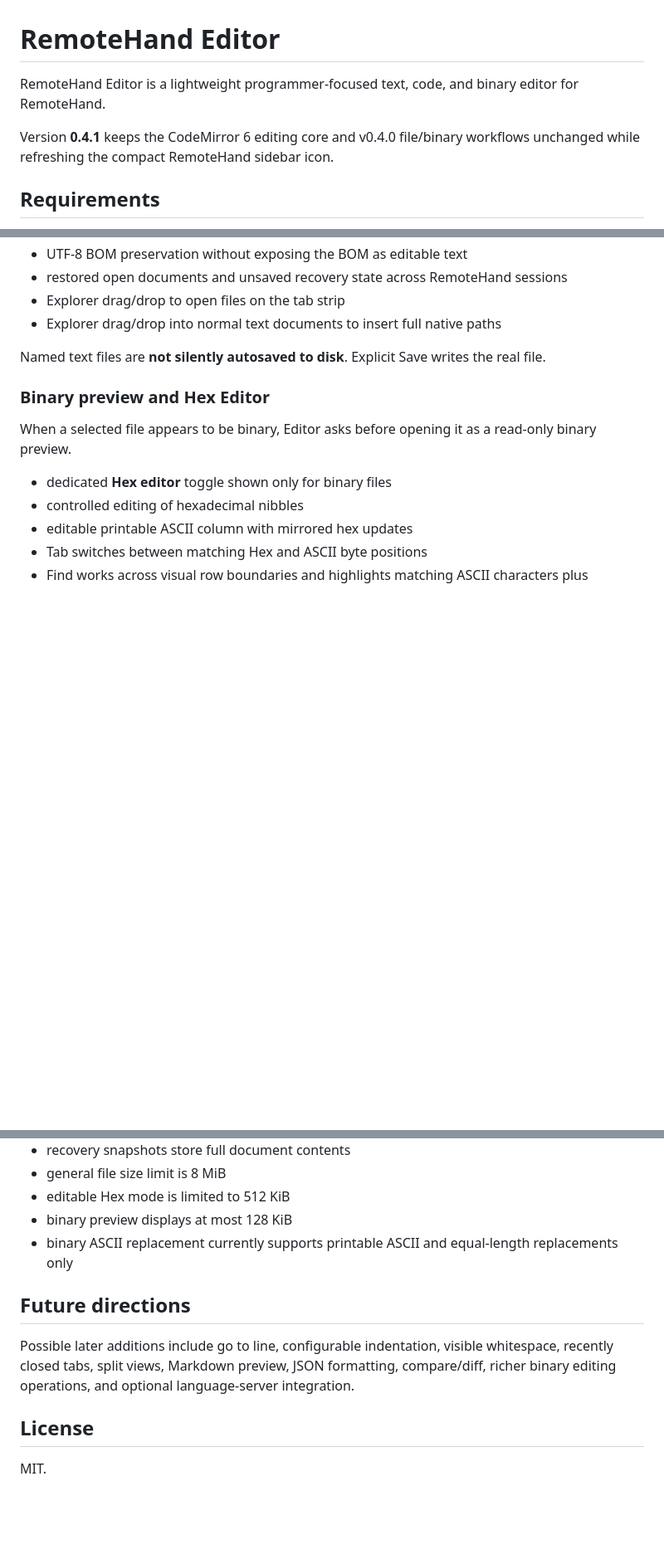
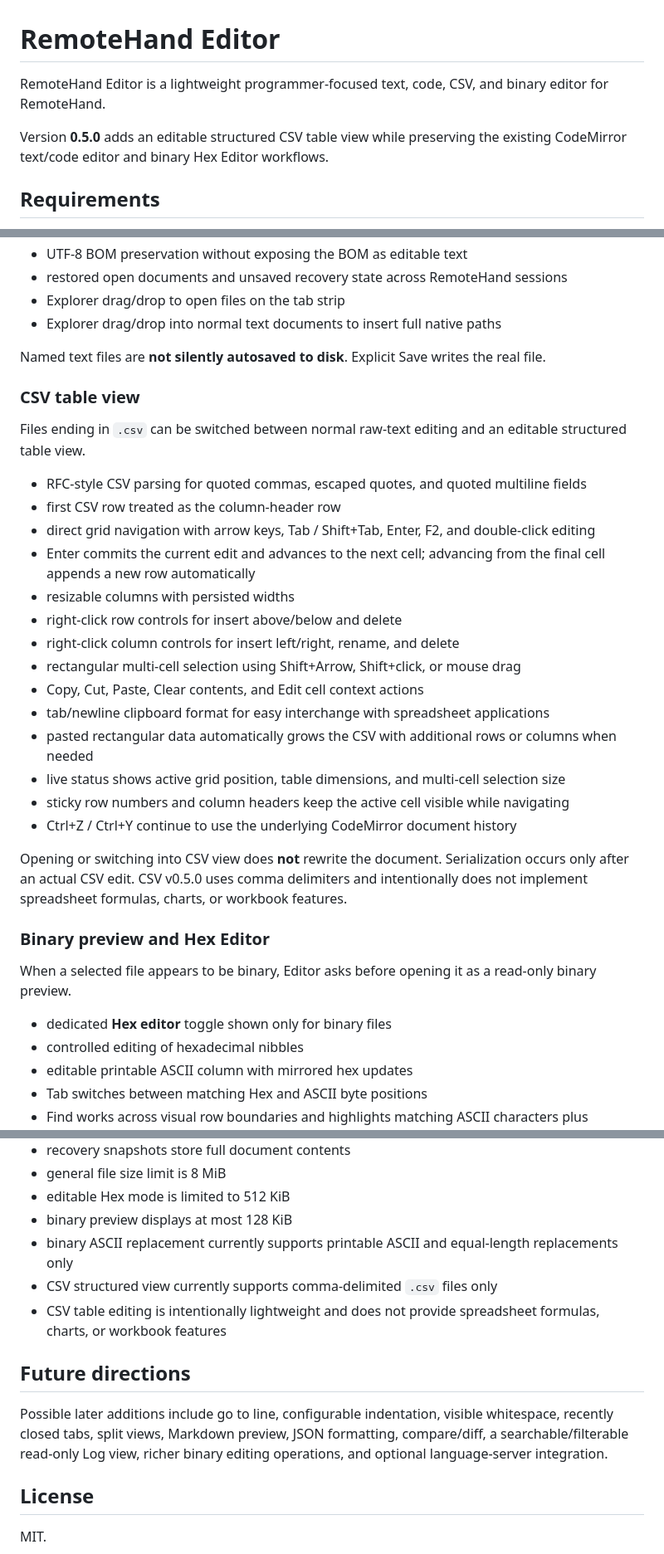
Before and after one commit to webbytenchi/remotehand-plugin-editor, a Markdown page: README.md, 3 parts joined by grey strips. Shown at 83% size. Rendered like a GitHub page; blank space fills up the shorter version.

Commit message:
Document Editor v0.5.0 CSV view

```diff
--- a/README.md
+++ b/README.md
@@ -1,8 +1,8 @@
 # RemoteHand Editor
 
-RemoteHand Editor is a lightweight programmer-focused text, code, and binary editor for RemoteHand.
+RemoteHand Editor is a lightweight programmer-focused text, code, CSV, and binary editor for RemoteHand.
 
-Version **0.4.1** keeps the CodeMirror 6 editing core and v0.4.0 file/binary workflows unchanged while refreshing the compact RemoteHand sidebar icon.
+Version **0.5.0** adds an editable structured CSV table view while preserving the existing CodeMirror text/code editor and binary Hex Editor workflows.
 
 ## Requirements
 
@@ -29,6 +29,27 @@ CodeMirror 6 now owns caret and selection behavior, line rendering and numbers,
 - Explorer drag/drop into normal text documents to insert full native paths
 
 Named text files are **not silently autosaved to disk**. Explicit Save writes the real file.
+
+### CSV table view
+
+Files ending in `.csv` can be switched between normal raw-text editing and an editable structured table view.
+
+- RFC-style CSV parsing for quoted commas, escaped quotes, and quoted multiline fields
+- first CSV row treated as the column-header row
+- direct grid navigation with arrow keys, Tab / Shift+Tab, Enter, F2, and double-click editing
+- Enter commits the current edit and advances to the next cell; advancing from the final cell appends a new row automatically
+- resizable columns with persisted widths
+- right-click row controls for insert above/below and delete
+- right-click column controls for insert left/right, rename, and delete
+- rectangular multi-cell selection using Shift+Arrow, Shift+click, or mouse drag
+- Copy, Cut, Paste, Clear contents, and Edit cell context actions
+- tab/newline clipboard format for easy interchange with spreadsheet applications
+- pasted rectangular data automatically grows the CSV with additional rows or columns when needed
+- live status shows active grid position, table dimensions, and multi-cell selection size
+- sticky row numbers and column headers keep the active cell visible while navigating
+- Ctrl+Z / Ctrl+Y continue to use the underlying CodeMirror document history
+
+Opening or switching into CSV view does **not** rewrite the document. Serialization occurs only after an actual CSV edit. CSV v0.5.0 uses comma delimiters and intentionally does not implement spreadsheet formulas, charts, or workbook features.
 
 ### Binary preview and Hex Editor
 
@@ -122,10 +143,12 @@ The build creates:
 - editable Hex mode is limited to 512 KiB
 - binary preview displays at most 128 KiB
 - binary ASCII replacement currently supports printable ASCII and equal-length replacements only
+- CSV structured view currently supports comma-delimited `.csv` files only
+- CSV table editing is intentionally lightweight and does not provide spreadsheet formulas, charts, or workbook features
 
 ## Future directions
 
-Possible later additions include go to line, configurable indentation, visible whitespace, recently closed tabs, split views, Markdown preview, JSON formatting, compare/diff, richer binary editing operations, and optional language-server integration.
+Possible later additions include go to line, configurable indentation, visible whitespace, recently closed tabs, split views, Markdown preview, JSON formatting, compare/diff, a searchable/filterable read-only Log view, richer binary editing operations, and optional language-server integration.
 
 ## License
 
```
Also changed, not shown: other parts of README.md (+1 -1 lines).
